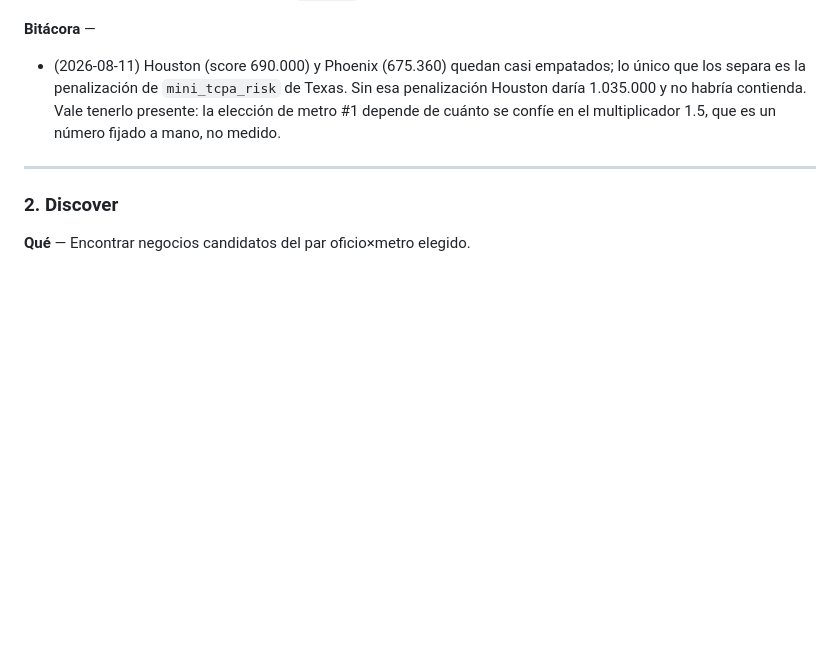
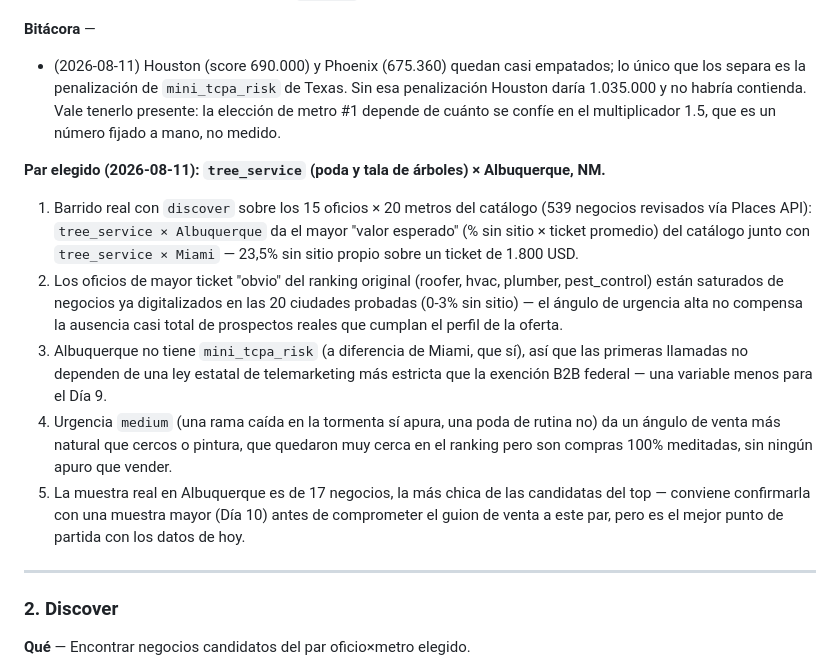
Before and after one commit to juancruzeiriz/tech-services-arg, a Markdown page: docs/PROCESOS.md, the part around one of its changes. Rendered like a GitHub page; blank space fills up the shorter version.

```diff
--- a/docs/PROCESOS.md
+++ b/docs/PROCESOS.md
@@ -282,6 +282,26 @@ mal acá invalida todo lo que sigue.
   la elección de metro #1 depende de cuánto se confíe en el multiplicador 1.5, que es
   un número fijado a mano, no medido.
 
+**Par elegido (2026-08-11): `tree_service` (poda y tala de árboles) × Albuquerque, NM.**
+
+1. Barrido real con `discover` sobre los 15 oficios × 20 metros del catálogo (539
+   negocios revisados vía Places API): `tree_service × Albuquerque` da el mayor "valor
+   esperado" (% sin sitio × ticket promedio) del catálogo junto con `tree_service ×
+   Miami` — 23,5% sin sitio propio sobre un ticket de 1.800 USD.
+2. Los oficios de mayor ticket "obvio" del ranking original (roofer, hvac, plumber,
+   pest_control) están saturados de negocios ya digitalizados en las 20 ciudades
+   probadas (0-3% sin sitio) — el ángulo de urgencia alta no compensa la ausencia casi
+   total de prospectos reales que cumplan el perfil de la oferta.
+3. Albuquerque no tiene `mini_tcpa_risk` (a diferencia de Miami, que sí), así que las
+   primeras llamadas no dependen de una ley estatal de telemarketing más estricta que
+   la exención B2B federal — una variable menos para el Día 9.
+4. Urgencia `medium` (una rama caída en la tormenta sí apura, una poda de rutina no) da
+   un ángulo de venta más natural que cercos o pintura, que quedaron muy cerca en el
+   ranking pero son compras 100% meditadas, sin ningún apuro que vender.
+5. La muestra real en Albuquerque es de 17 negocios, la más chica de las candidatas del
+   top — conviene confirmarla con una muestra mayor (Día 10) antes de comprometer el
+   guion de venta a este par, pero es el mejor punto de partida con los datos de hoy.
+
 ---
 
 ### 2. Discover
```
Also changed, not shown: other parts of docs/PROCESOS.md (+36 -0 lines), docs/PLAN_DIARIO.md (+6 -2 lines).
